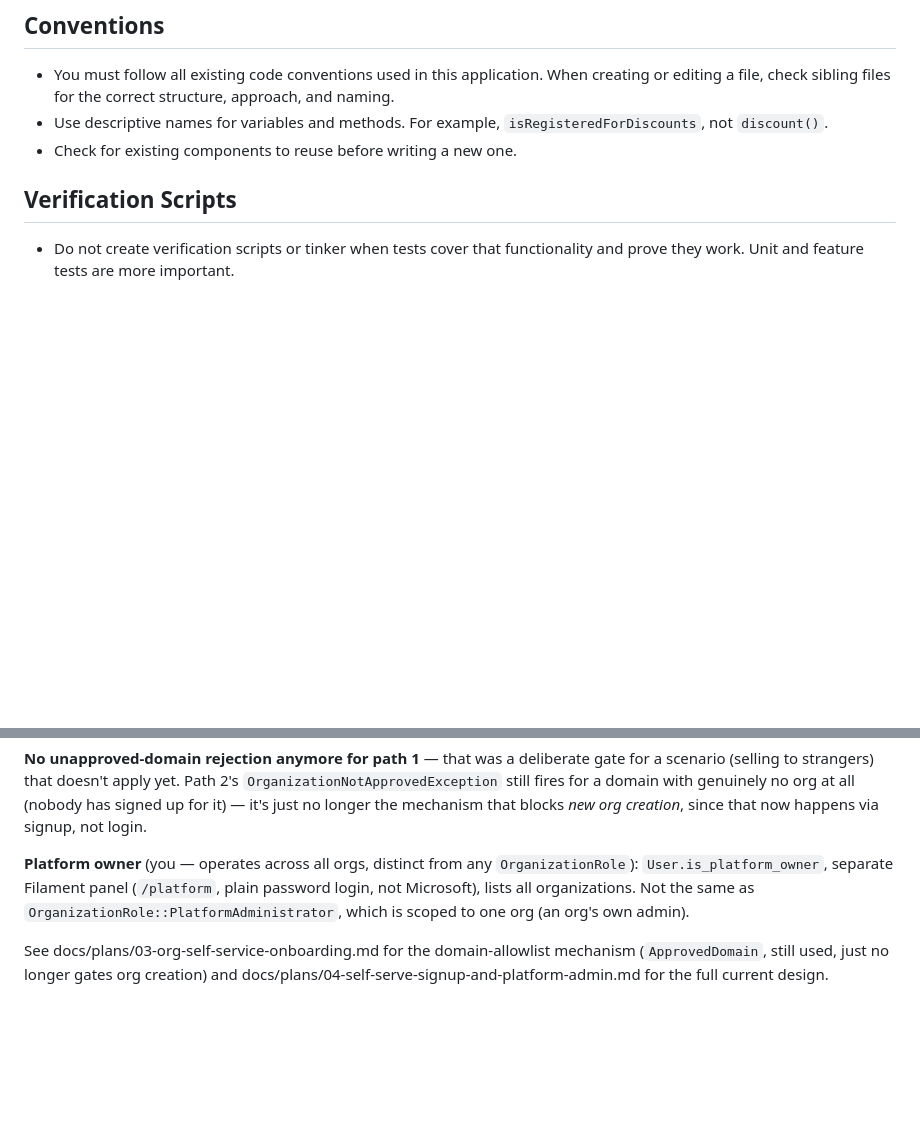
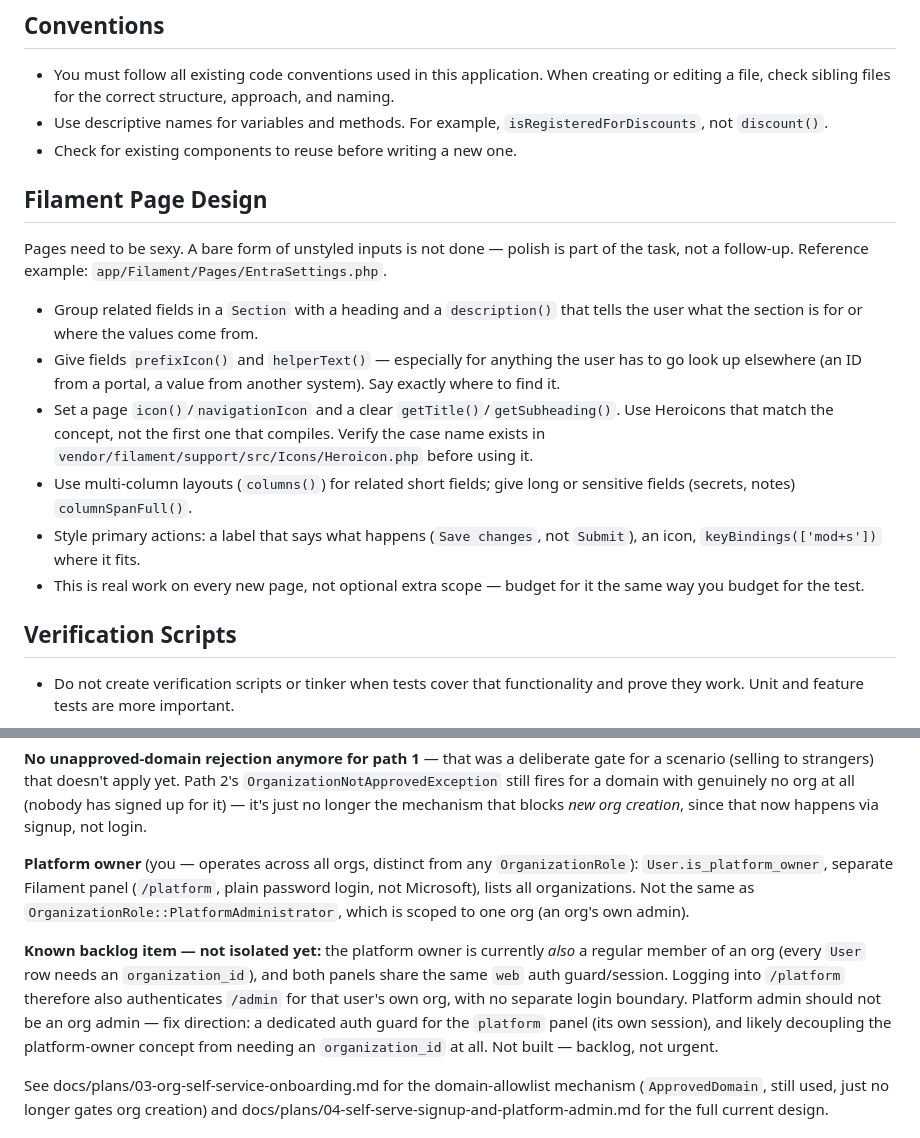
Before and after one commit to outofjam/ifs-cmdb, a Markdown page: CLAUDE.md, 2 parts joined by grey strips. Drawn GitHub-style; blank space fills up the shorter version.

Commit message:
docs: document platform-owner/org-admin isolation gap and Filament page design guidelines
Records the known backlog item where the platform owner shares the org's
auth guard/session, plus codifies the Filament page polish standard
already applied to EntraSettings.

Co-Authored-By: Claude Sonnet 5 <noreply@anthropic.com>

```diff
--- a/CLAUDE.md
+++ b/CLAUDE.md
@@ -32,6 +32,27 @@ This project has domain-specific skills available in `**/skills/**`. You MUST ac
 - You must follow all existing code conventions used in this application. When creating or editing a file, check sibling files for the correct structure, approach, and naming.
 - Use descriptive names for variables and methods. For example, `isRegisteredForDiscounts`, not `discount()`.
 - Check for existing components to reuse before writing a new one.
+
+## Filament Page Design
+
+Pages need to be sexy. A bare form of unstyled inputs is not done — polish is
+part of the task, not a follow-up. Reference example: `app/Filament/Pages/EntraSettings.php`.
+
+- Group related fields in a `Section` with a heading and a `description()`
+  that tells the user what the section is for or where the values come from.
+- Give fields `prefixIcon()` and `helperText()` — especially for anything
+  the user has to go look up elsewhere (an ID from a portal, a value from
+  another system). Say exactly where to find it.
+- Set a page `icon()`/`navigationIcon` and a clear `getTitle()`/`getSubheading()`.
+  Use Heroicons that match the concept, not the first one that compiles.
+  Verify the case name exists in `vendor/filament/support/src/Icons/Heroicon.php`
+  before using it.
+- Use multi-column layouts (`columns()`) for related short fields; give long
+  or sensitive fields (secrets, notes) `columnSpanFull()`.
+- Style primary actions: a label that says what happens (`Save changes`, not
+  `Submit`), an icon, `keyBindings(['mod+s'])` where it fits.
+- This is real work on every new page, not optional extra scope — budget for
+  it the same way you budget for the test.
 
 ## Verification Scripts
 
@@ -223,6 +244,15 @@ that blocks *new org creation*, since that now happens via signup, not login.
 Not the same as `OrganizationRole::PlatformAdministrator`, which is scoped to
 one org (an org's own admin).
 
+**Known backlog item — not isolated yet:** the platform owner is currently
+*also* a regular member of an org (every `User` row needs an
+`organization_id`), and both panels share the same `web` auth guard/session.
+Logging into `/platform` therefore also authenticates `/admin` for that
+user's own org, with no separate login boundary. Platform admin should not
+be an org admin — fix direction: a dedicated auth guard for the `platform`
+panel (its own session), and likely decoupling the platform-owner concept
+from needing an `organization_id` at all. Not built — backlog, not urgent.
+
 See docs/plans/03-org-self-service-onboarding.md for the domain-allowlist
 mechanism (`ApprovedDomain`, still used, just no longer gates org creation)
 and docs/plans/04-self-serve-signup-and-platform-admin.md for the full
```
Also changed, not shown: docs/plan.md (+10 -0 lines).
